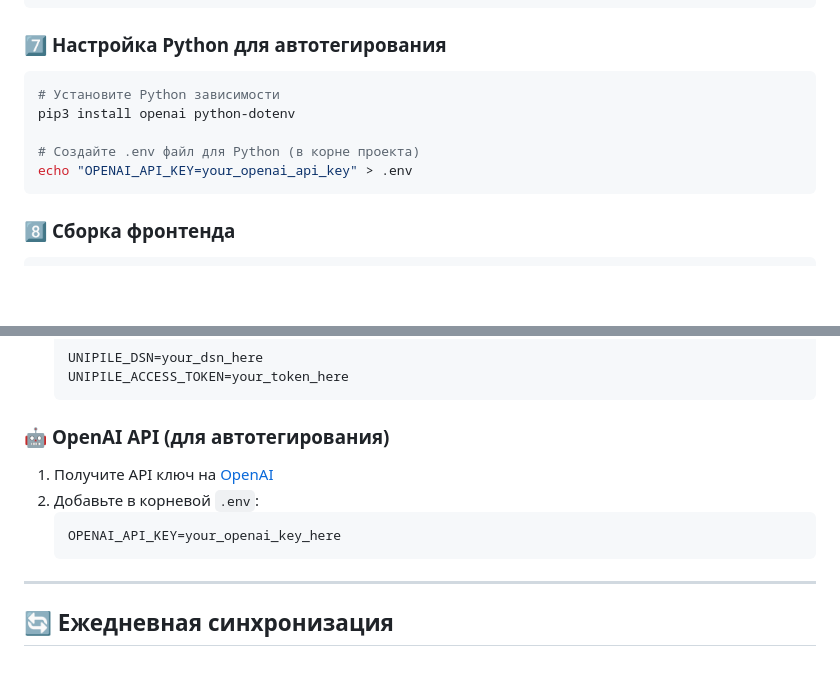
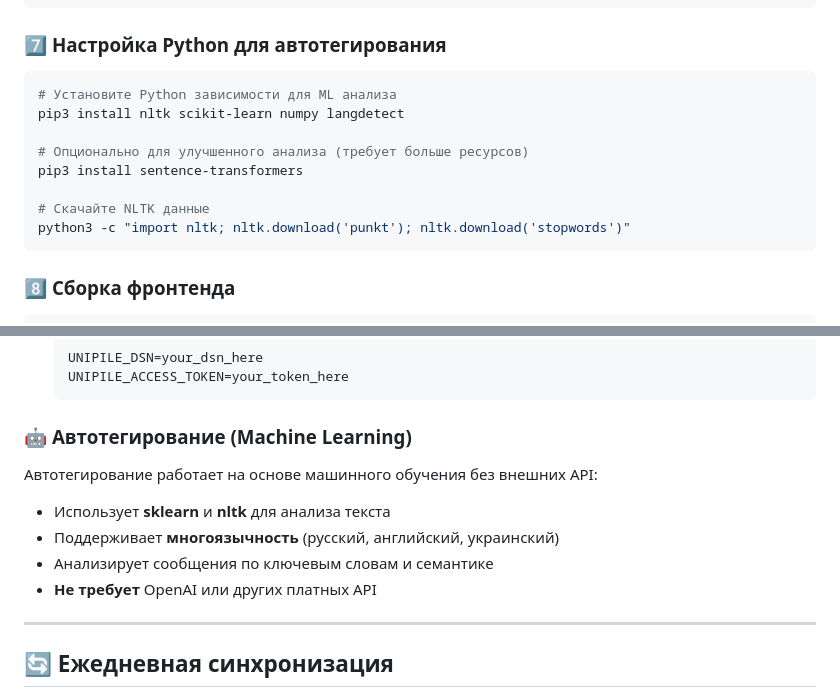
Before and after one commit to Nikita95727/RemiCRM, a Markdown page: DEPLOYMENT_GUIDE.md, 2 parts joined by grey strips. Drawn GitHub-style; blank space fills up the shorter version.

Commit message:
📝 FIX: Correct Auto-tagging Dependencies in Deployment Guide
🔧 FIXED INCORRECT INFORMATION:

❌ REMOVED:
- OpenAI API requirement (not used!)
- OPENAI_API_KEY configuration
- Misleading pip install openai

✅ CORRECTED:
- Auto-tagging uses Machine Learning (sklearn, nltk)
- No external APIs required for tagging
- Multilingual support (Russian, English, Ukrainian)
- Local semantic analysis with Python

🐍 CORRECT PYTHON DEPENDENCIES:
- nltk (natural language processing)
- scikit-learn (machine learning)
- numpy (numerical computing)
- langdetect (language detection)
- sentence-transformers (optional, advanced)

💡 CLARIFICATION:
Auto-tagging works completely offline using:
- Keyword matching algorithms
- TF-IDF vectorization
- Cosine similarity analysis
- Multilingual text processing

No API keys needed for auto-tagging! 🎯

````diff
--- a/DEPLOYMENT_GUIDE.md
+++ b/DEPLOYMENT_GUIDE.md
@@ -81,11 +81,14 @@ php artisan migrate:fresh --seed
 ### 7️⃣ **Настройка Python для автотегирования**
 
 ```bash
-# Установите Python зависимости
-pip3 install openai python-dotenv
+# Установите Python зависимости для ML анализа
+pip3 install nltk scikit-learn numpy langdetect
 
-# Создайте .env файл для Python (в корне проекта)
-echo "OPENAI_API_KEY=your_openai_api_key" > .env
+# Опционально для улучшенного анализа (требует больше ресурсов)
+pip3 install sentence-transformers
+
+# Скачайте NLTK данные
+python3 -c "import nltk; nltk.download('punkt'); nltk.download('stopwords')"
 ```
 
 ### 8️⃣ **Сборка фронтенда**
@@ -136,13 +139,13 @@ php artisan serve
    UNIPILE_ACCESS_TOKEN=your_token_here
    ```
 
-### 🤖 **OpenAI API (для автотегирования)**
+### 🤖 **Автотегирование (Machine Learning)**
 
-1. Получите API ключ на [OpenAI](https://platform.openai.com)
-2. Добавьте в корневой `.env`:
-   ```env
-   OPENAI_API_KEY=your_openai_key_here
-   ```
+Автотегирование работает на основе машинного обучения без внешних API:
+- Использует **sklearn** и **nltk** для анализа текста
+- Поддерживает **многоязычность** (русский, английский, украинский)
+- Анализирует сообщения по ключевым словам и семантике
+- **Не требует** OpenAI или других платных API
 
 ---
 
````
